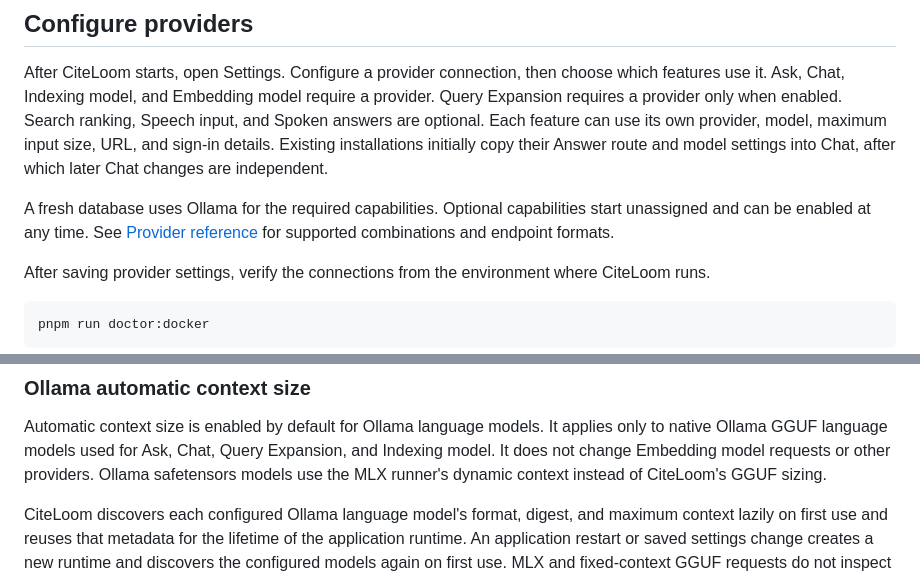
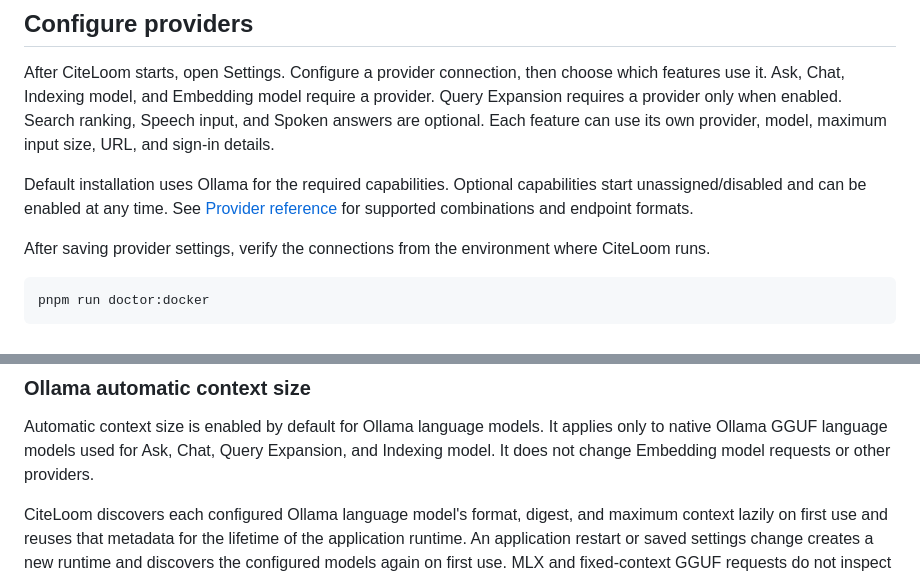
Before and after one commit to sageil/citeloom, a Markdown page: docs/configuration.md, 2 parts joined by grey strips. Rendered like a GitHub page.

Commit message:
docs: clarify default provider configuration

```diff
--- a/docs/configuration.md
+++ b/docs/configuration.md
@@ -16,10 +16,9 @@ Ask, Chat, Indexing model, and Embedding model require a provider.
 Query Expansion requires a provider only when enabled.
 Search ranking, Speech input, and Spoken answers are optional.
 Each feature can use its own provider, model, maximum input size, URL, and sign-in details.
-Existing installations initially copy their Answer route and model settings into Chat, after which later Chat changes are independent.
 
-A fresh database uses Ollama for the required capabilities.
-Optional capabilities start unassigned and can be enabled at any time.
+Default installation uses Ollama for the required capabilities.
+Optional capabilities start unassigned/disabled and can be enabled at any time.
 See [Provider reference](#provider-reference) for supported combinations and endpoint formats.
 
 After saving provider settings, verify the connections from the environment where CiteLoom runs.
@@ -177,7 +176,6 @@ Work already in progress keeps its saved settings snapshot when a model, endpoin
 Automatic context size is enabled by default for Ollama language models.
 It applies only to native Ollama GGUF language models used for Ask, Chat, Query Expansion, and Indexing model.
 It does not change Embedding model requests or other providers.
-Ollama safetensors models use the MLX runner's dynamic context instead of CiteLoom's GGUF sizing.
 
 CiteLoom discovers each configured Ollama language model's format, digest, and maximum context lazily on first use and reuses that metadata for the lifetime of the application runtime.
 An application restart or saved settings change creates a new runtime and discovers the configured models again on first use.
```
